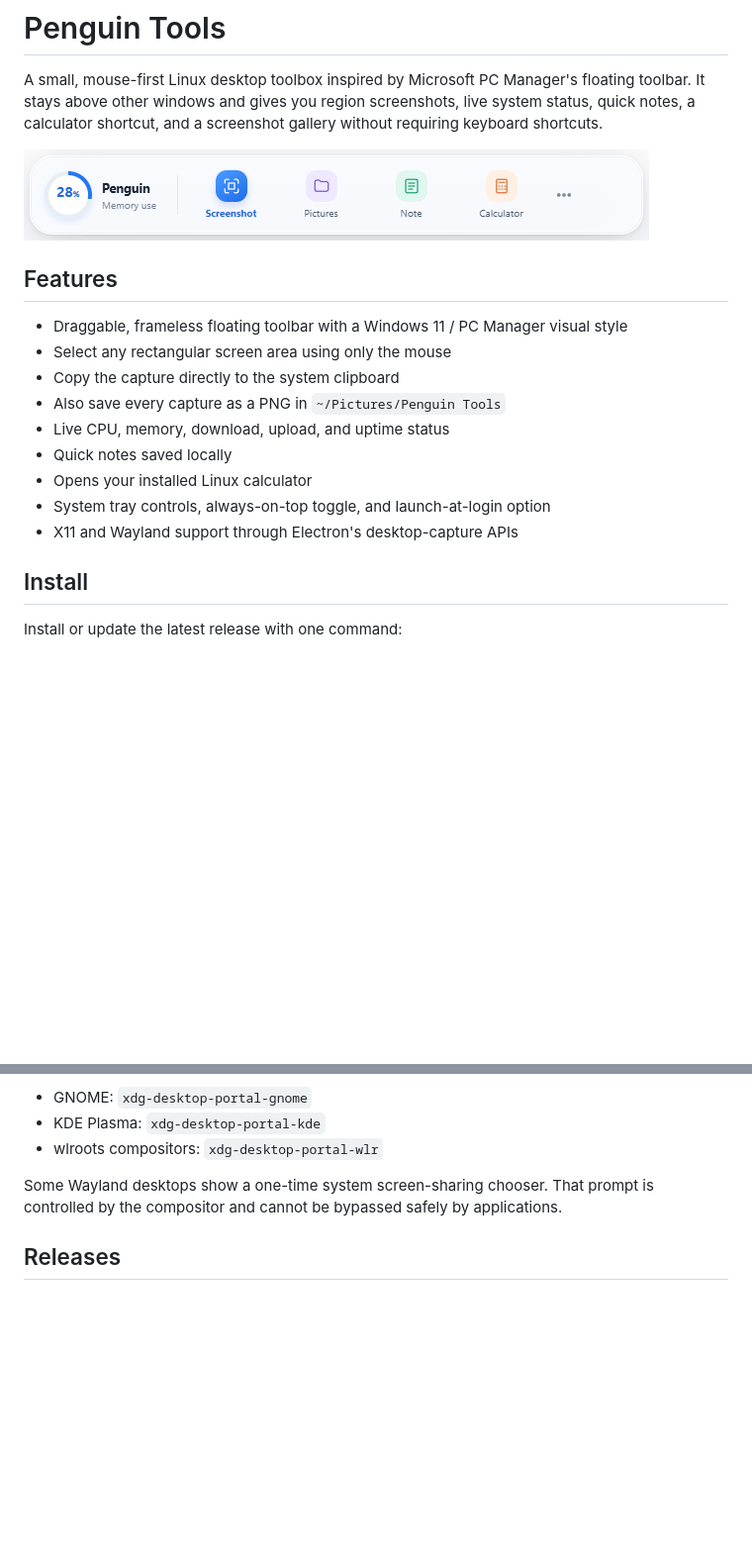
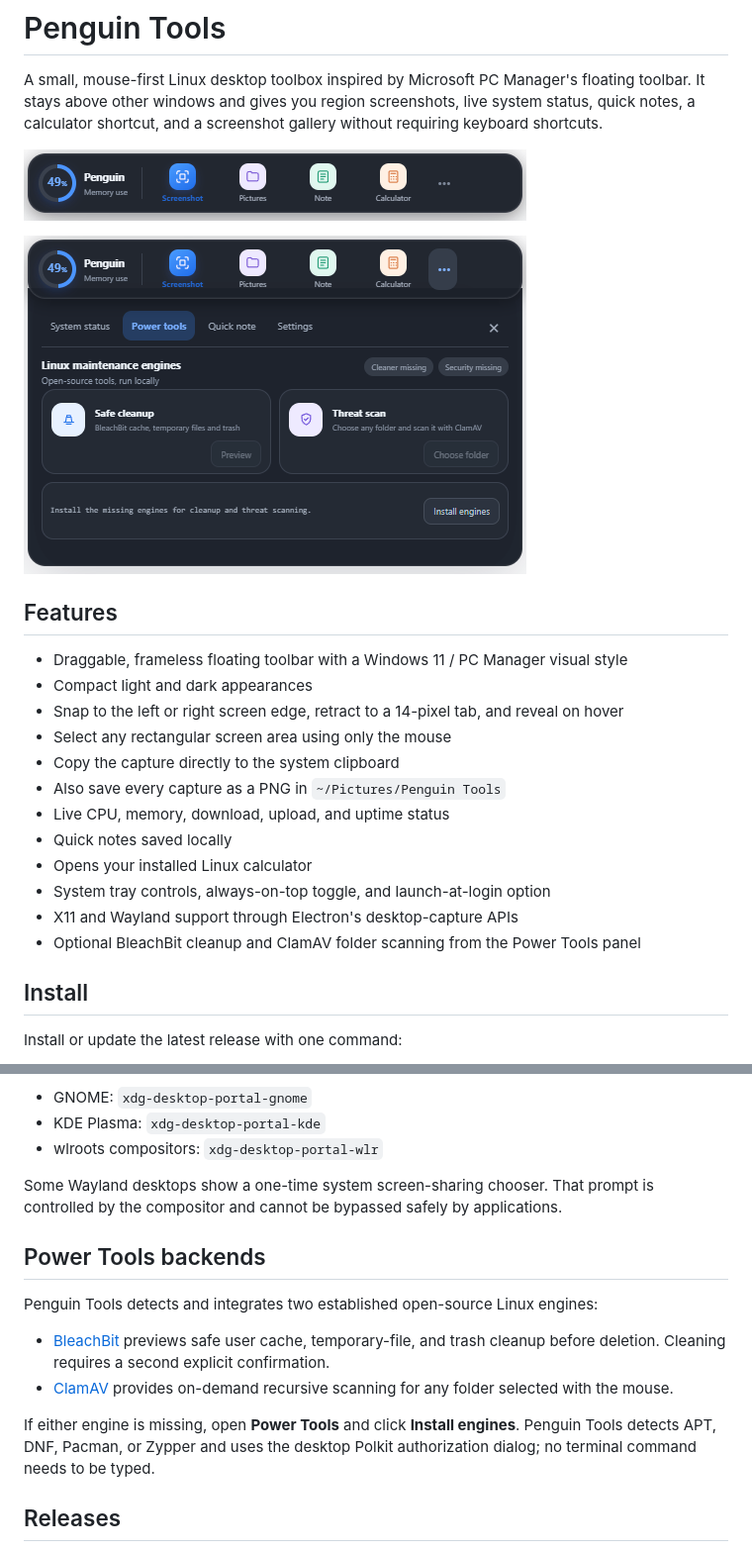
Before and after one commit to dino65-dev/penguin-tools, a Markdown page: README.md, 2 parts joined by grey strips. Shown at 99% size. Drawn GitHub-style; pictures changed too: docs/power-tools.png (added), docs/toolbar.png; blank space fills up the shorter version.

Commit message:
Add compact docking and Linux power tools

```diff
--- a/README.md
+++ b/README.md
@@ -4,9 +4,13 @@ A small, mouse-first Linux desktop toolbox inspired by Microsoft PC Manager's fl
 
 ![Penguin Tools floating toolbar](docs/toolbar.png)
 
+![Penguin Tools power tools panel](docs/power-tools.png)
+
 ## Features
 
 - Draggable, frameless floating toolbar with a Windows 11 / PC Manager visual style
+- Compact light and dark appearances
+- Snap to the left or right screen edge, retract to a 14-pixel tab, and reveal on hover
 - Select any rectangular screen area using only the mouse
 - Copy the capture directly to the system clipboard
 - Also save every capture as a PNG in `~/Pictures/Penguin Tools`
@@ -15,6 +19,7 @@ A small, mouse-first Linux desktop toolbox inspired by Microsoft PC Manager's fl
 - Opens your installed Linux calculator
 - System tray controls, always-on-top toggle, and launch-at-login option
 - X11 and Wayland support through Electron's desktop-capture APIs
+- Optional BleachBit cleanup and ClamAV folder scanning from the Power Tools panel
 
 ## Install
 
@@ -58,6 +63,15 @@ On Wayland, screen capture uses the desktop portal. Install the portal implement
 
 Some Wayland desktops show a one-time system screen-sharing chooser. That prompt is controlled by the compositor and cannot be bypassed safely by applications.
 
+## Power Tools backends
+
+Penguin Tools detects and integrates two established open-source Linux engines:
+
+- [BleachBit](https://docs.bleachbit.org/doc/command-line-interface.html) previews safe user cache, temporary-file, and trash cleanup before deletion. Cleaning requires a second explicit confirmation.
+- [ClamAV](https://docs.clamav.net/manual/Usage/Scanning.html) provides on-demand recursive scanning for any folder selected with the mouse.
+
+If either engine is missing, open **Power Tools** and click **Install engines**. Penguin Tools detects APT, DNF, Pacman, or Zypper and uses the desktop Polkit authorization dialog; no terminal command needs to be typed.
+
 ## Releases
 
 Every `v*` Git tag automatically builds x86-64 and ARM64 AppImage and Debian packages through GitHub Actions and publishes them to GitHub Releases.
```
Also changed, not shown: 7 other files.
